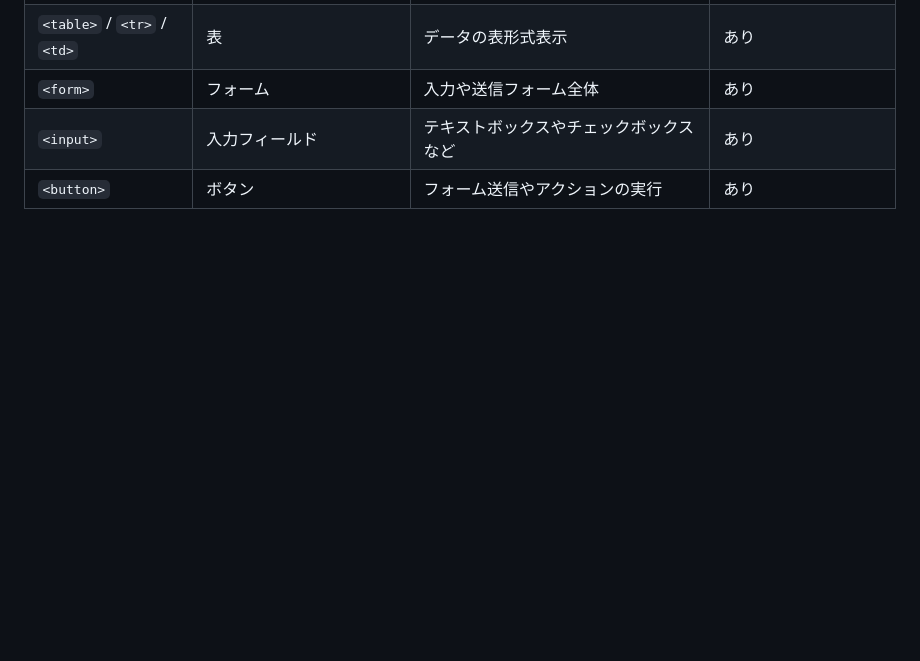
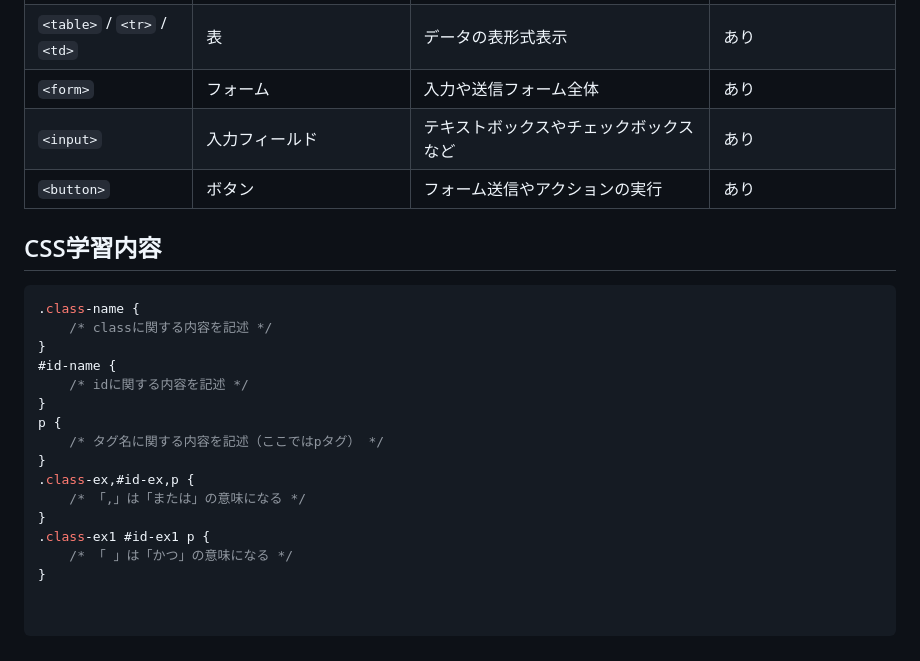
Before and after one commit to FyukMdaa/Learn-and-try-web-apps, a Markdown page: 学習メモ.md, the part around the change. Rendered like a GitHub page; blank space fills up the shorter version.

Commit message:
CSSの要素選択についてメモ

````diff
--- a/学習メモ.md
+++ b/学習メモ.md
@@ -31,3 +31,25 @@
 | `<form>`                    | フォーム              | 入力や送信フォーム全体              | あり             |
 | `<input>`                   | 入力フィールド           | テキストボックスやチェックボックスなど      | あり             |
 | `<button>`                  | ボタン               | フォーム送信やアクションの実行          | あり             |
+
+
+## CSS学習内容
+``` css
+.class-name {
+    /* classに関する内容を記述 */
+}
+#id-name {
+    /* idに関する内容を記述 */
+}
+p {
+    /* タグ名に関する内容を記述（ここではpタグ） */
+}
+.class-ex,#id-ex,p {
+    /* 「,」は「または」の意味になる */
+}
+.class-ex1 #id-ex1 p {
+    /* 「 」は「かつ」の意味になる */
+}
+
+
+```
````
